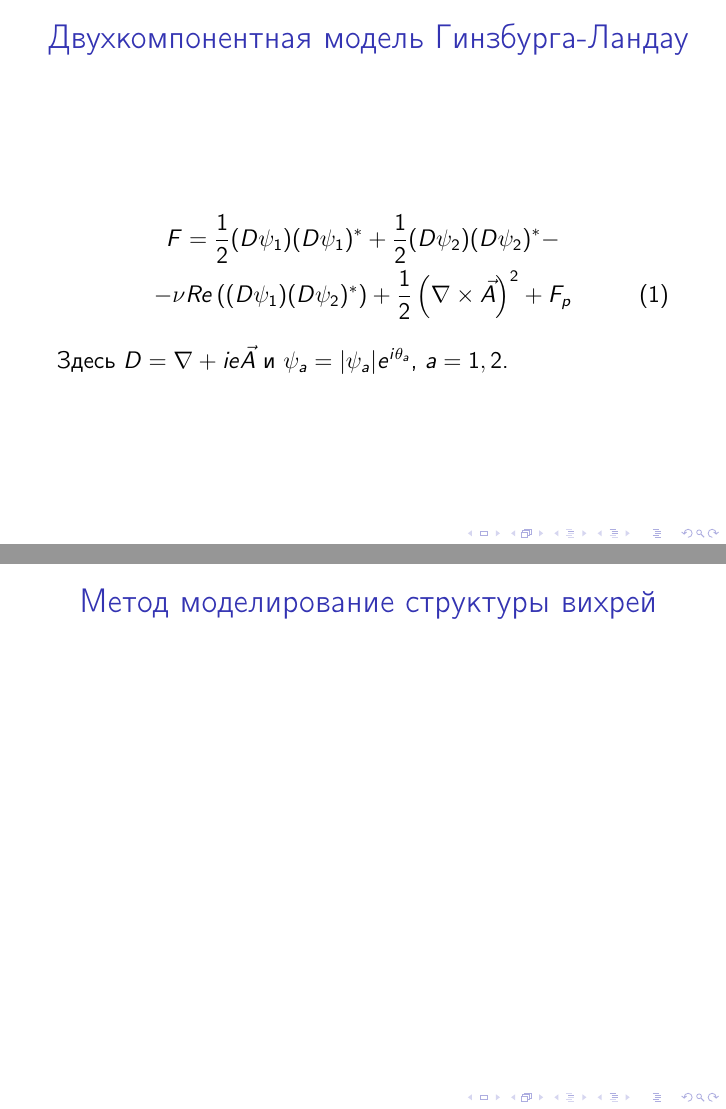
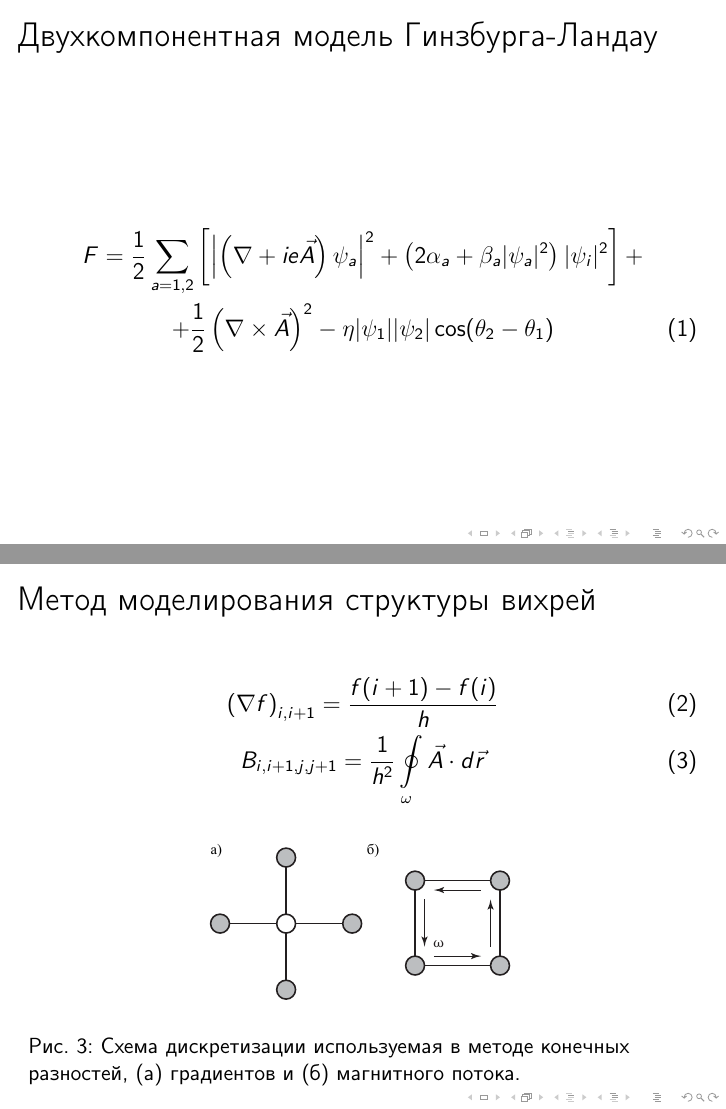
Before and after one commit to FreeCX/diploma, LaTeX slides (text/presentation/presentation.tex, which reads text/presentation/text.tex): pages 6 and 7 of 11, joined at a grey line. Compiled offline with pdfLaTeX; a LaTeX package or settings file that is missing is left out.

Commit message:
alpha version

```diff
--- a/text/presentation/text.tex
+++ b/text/presentation/text.tex
@@ -63,18 +63,27 @@
 \begin{frame}
     \frametitle{Двухкомпонентная модель Гинзбурга-Ландау}
     \begin{gather}
-        F = \frac{1}{2}(D\psi_1)(D\psi_1)^* +
-            \frac{1}{2}(D\psi_2)(D\psi_2)^* - \nonumber \\ -
-            \nu Re\left( (D\psi_1)(D\psi_2)^* \right) +
-            \frac{1}{2}\left(\nabla\times\vec{A}\right)^2 + F_p
+        F = \frac{1}{2}\sum\limits_{a=1,2}\left[
+            \left|\left( \nabla + ie\vec{A}\right)\psi_a\right|^2 +
+            \left( 2\alpha_a + \beta_a |\psi_a|^2 \right)|\psi_i|^2 \right]
+            + \nonumber \\ + \frac{1}{2}\left( \nabla\times\vec{A} \right)^2 -
+            \eta|\psi_1||\psi_2|\cos(\theta_2-\theta_1)
     \end{gather}
-    Здесь \( D = \nabla + ie\vec{A} \) и \( \psi_a = |\psi_a|e^{i\theta_a} \),
-    \( a = 1,2 \).
 \end{frame}
 
 \begin{frame}
-    \frametitle{Метод моделирование структуры вихрей}
-    \framesubtitle{}
+    \frametitle{Метод моделирования структуры вихрей}
+    \begin{gather}
+        \left( \nabla f \right)_{i,i+1} = \frac{f(i+1)-f(i)}{h} \\
+        B_{i,i+1,j,j+1} = \frac{1}{h^2}\oint\limits_{\omega}
+            \vec{A} \cdot d\vec{r}
+    \end{gather}
+    \begin{figure}[h]
+        \center
+        \includegraphics[width=0.5\linewidth]{scheme}
+        \caption{Схема дискретизации используемая в методе конечных разностей,
+            (а) градиентов и (б) магнитного потока.}
+    \end{figure}
 \end{frame}
 
 \begin{frame}
```
Also changed, not shown: text/presentation/presentation.tex (+9 -12 lines), text/presentation/text.tex (22 more changed lines).
